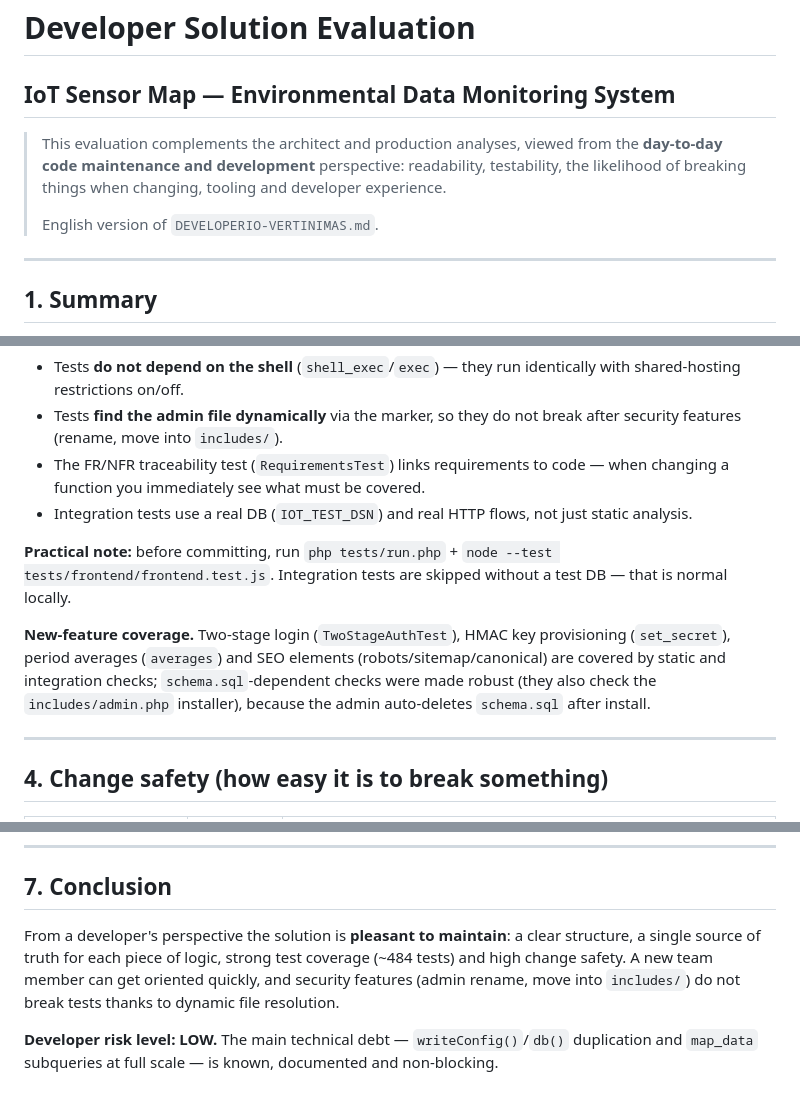
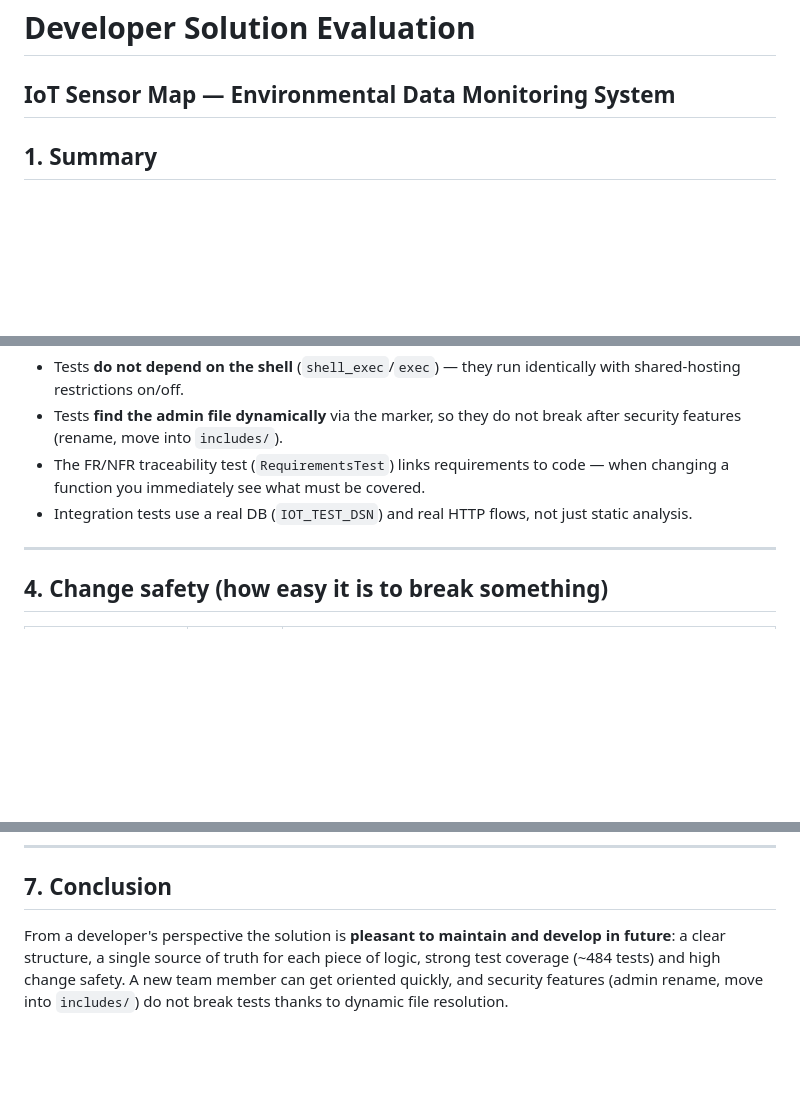
Before and after one commit to A-Igumenov/Environment-parameter-monitoring-map, a Markdown page: DEVELOPERIO-VERTINIMASENG.md, 3 parts joined by grey strips. Drawn GitHub-style; blank space fills up the shorter version.

Commit message:
Revise Developer Solution Evaluation for clarity
Updated the evaluation document to enhance clarity and detail regarding developer experience and change safety.

```diff
--- a/DEVELOPERIO-VERTINIMASENG.md
+++ b/DEVELOPERIO-VERTINIMASENG.md
@@ -1,11 +1,5 @@
 # Developer Solution Evaluation
 ## IoT Sensor Map — Environmental Data Monitoring System
-
-> This evaluation complements the architect and production analyses, viewed from the **day-to-day code maintenance and development** perspective: readability, testability, the likelihood of breaking things when changing, tooling and developer experience.
->
-> English version of `DEVELOPERIO-VERTINIMAS.md`.
-
----
 
 ## 1. Summary
 
@@ -42,10 +36,6 @@ The codebase is **coherent, consistent and easy to maintain** for a small/medium
 - The FR/NFR traceability test (`RequirementsTest`) links requirements to code — when changing a function you immediately see what must be covered.
 - Integration tests use a real DB (`IOT_TEST_DSN`) and real HTTP flows, not just static analysis.
 
-**Practical note:** before committing, run `php tests/run.php` + `node --test tests/frontend/frontend.test.js`. Integration tests are skipped without a test DB — that is normal locally.
-
-**New-feature coverage.** Two-stage login (`TwoStageAuthTest`), HMAC key provisioning (`set_secret`), period averages (`averages`) and SEO elements (robots/sitemap/canonical) are covered by static and integration checks; `schema.sql`-dependent checks were made robust (they also check the `includes/admin.php` installer), because the admin auto-deletes `schema.sql` after install.
-
 ---
 
 ## 4. Change safety (how easy it is to break something)
@@ -91,6 +79,4 @@ None of these block development or production.
 
 ## 7. Conclusion
 
-From a developer's perspective the solution is **pleasant to maintain**: a clear structure, a single source of truth for each piece of logic, strong test coverage (~484 tests) and high change safety. A new team member can get oriented quickly, and security features (admin rename, move into `includes/`) do not break tests thanks to dynamic file resolution.
-
-**Developer risk level: LOW.** The main technical debt — `writeConfig()`/`db()` duplication and `map_data` subqueries at full scale — is known, documented and non-blocking.
+From a developer's perspective the solution is **pleasant to maintain and develop in future**: a clear structure, a single source of truth for each piece of logic, strong test coverage (~484 tests) and high change safety. A new team member can get oriented quickly, and security features (admin rename, move into `includes/`) do not break tests thanks to dynamic file resolution.
```
Also changed, not shown: other parts of DEVELOPERIO-VERTINIMASENG.md (+0 -2 lines).
